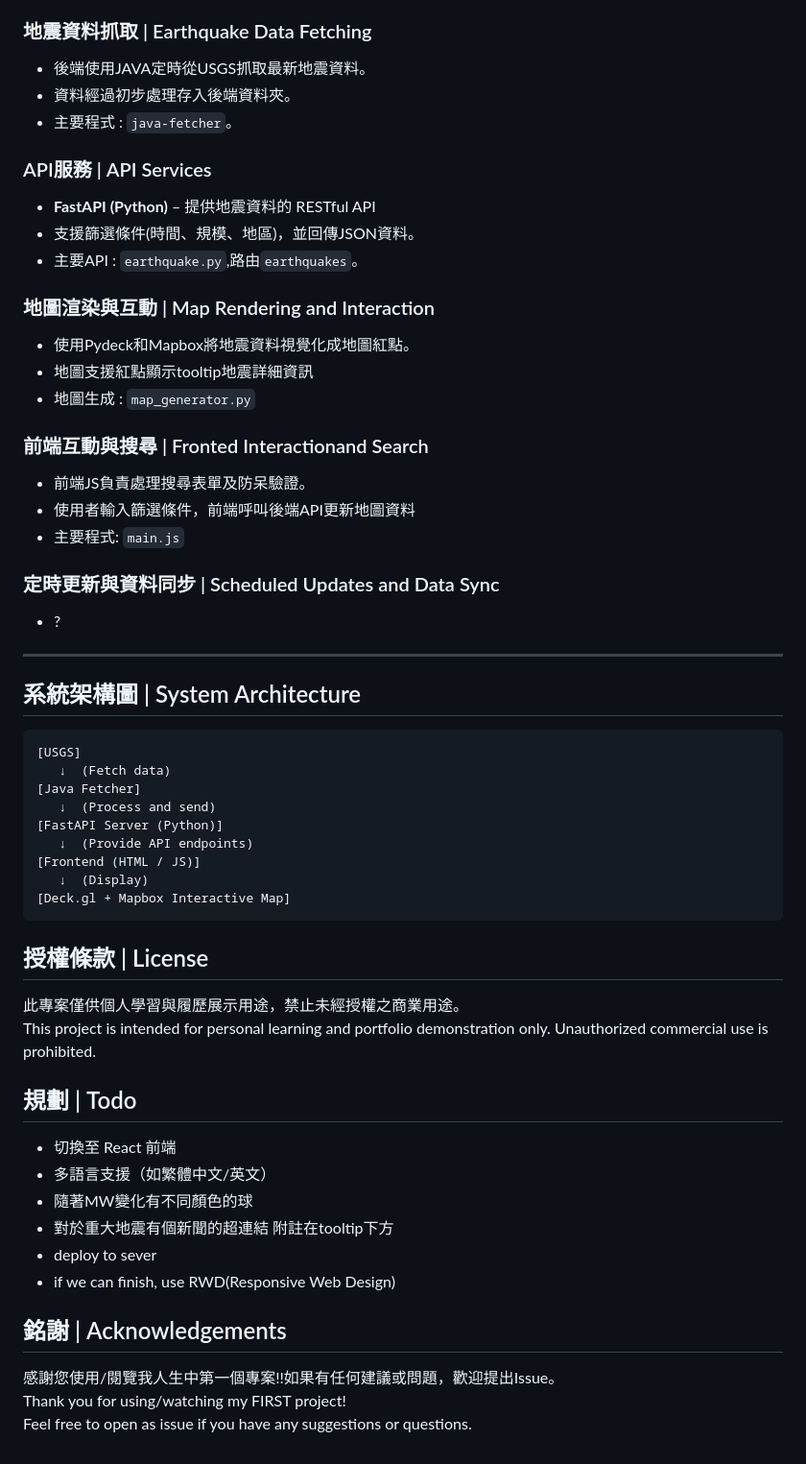
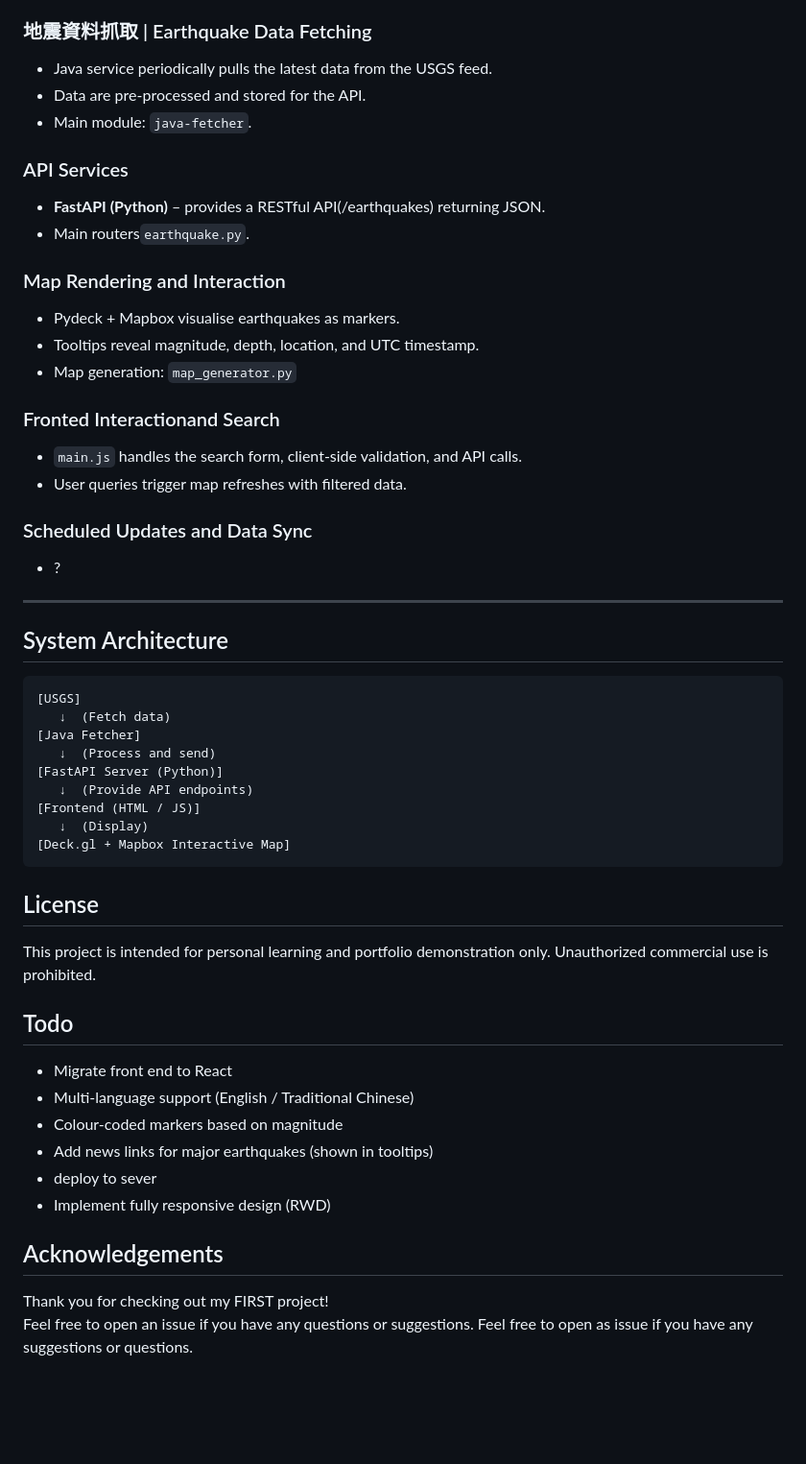
Before and after one commit to Akira0610/EQ-ImpactMap, a Markdown page: README.md, the part around one of its changes. Shown at 96% size. GitHub-like rendering; blank space fills up the shorter version.

````diff
--- a/README.md
+++ b/README.md
@@ -63,24 +43,22 @@ uvicorn main:app --reload
 ### 地震資料抓取 | Earthquake Data Fetching
-  - 後端使用JAVA定時從USGS抓取最新地震資料。
-  - 資料經過初步處理存入後端資料夾。
-  - 主要程式 : `java-fetcher`。
-### API服務 | API Services
-  - **FastAPI (Python)** – 提供地震資料的 RESTful API
-  - 支援篩選條件(時間、規模、地區)，並回傳JSON資料。
-  - 主要API : `earthquake.py`,路由`earthquakes`。
-### 地圖渲染與互動 | Map Rendering and Interaction
-  - 使用Pydeck和Mapbox將地震資料視覺化成地圖紅點。
-  - 地圖支援紅點顯示tooltip地震詳細資訊
-  - 地圖生成 : `map_generator.py`
-### 前端互動與搜尋 | Fronted Interactionand Search
-  - 前端JS負責處理搜尋表單及防呆驗證。
-  - 使用者輸入篩選條件，前端呼叫後端API更新地圖資料
-  - 主要程式: `main.js`
-### 定時更新與資料同步 | Scheduled Updates and Data Sync
+  - Java service periodically pulls the latest data from the USGS feed.
+  - Data are pre‑processed and stored for the API.
+  - Main module: `java-fetcher`.
+### API Services
+  - **FastAPI (Python)** –  provides a RESTful API(/earthquakes) returning JSON.
+  - Main routers`earthquake.py`.
+### Map Rendering and Interaction
+  - Pydeck + Mapbox visualise earthquakes as markers.
+  - Tooltips reveal magnitude, depth, location, and UTC timestamp.
+  - Map generation: `map_generator.py`
+### Fronted Interactionand Search
+  - `main.js` handles the search form, client‑side validation, and API calls.
+  - User queries trigger map refreshes with filtered data.
+### Scheduled Updates and Data Sync
   - ?
 
 ---
-## 系統架構圖 | System Architecture
+## System Architecture
 
 ```
 [USGS]
@@ -93,19 +71,18 @@ uvicorn main:app --reload
    ↓  (Display)
 [Deck.gl + Mapbox Interactive Map]
 ```
-## 授權條款 | License
-此專案僅供個人學習與履歷展示用途，禁止未經授權之商業用途。
+## License
 This project is intended for personal learning and portfolio demonstration only. Unauthorized commercial use is prohibited.
 
-## 規劃 | Todo
-- 切換至 React 前端
-- 多語言支援（如繁體中文/英文）
-- 隨著MW變化有不同顏色的球
-- 對於重大地震有個新聞的超連結 附註在tooltip下方
+## Todo
+- Migrate front end to React
+- Multi‑language support (English / Traditional Chinese)
+- Colour‑coded markers based on magnitude
+- Add news links for major earthquakes (shown in tooltips)
 - deploy to sever
-- if we can finish, use RWD(Responsive Web Design)
+- Implement fully responsive design (RWD)
 
-## 銘謝 | Acknowledgements
-感謝您使用/閱覽我人生中第一個專案!!如果有任何建議或問題，歡迎提出Issue。
-Thank you for using/watching my FIRST project!
+## Acknowledgements
+Thank you for checking out my FIRST project!
+Feel free to open an issue if you have any questions or suggestions.
 Feel free to open as issue if you have any suggestions or questions.
````
Also changed, not shown: other parts of README.md (+28 -48 lines).
